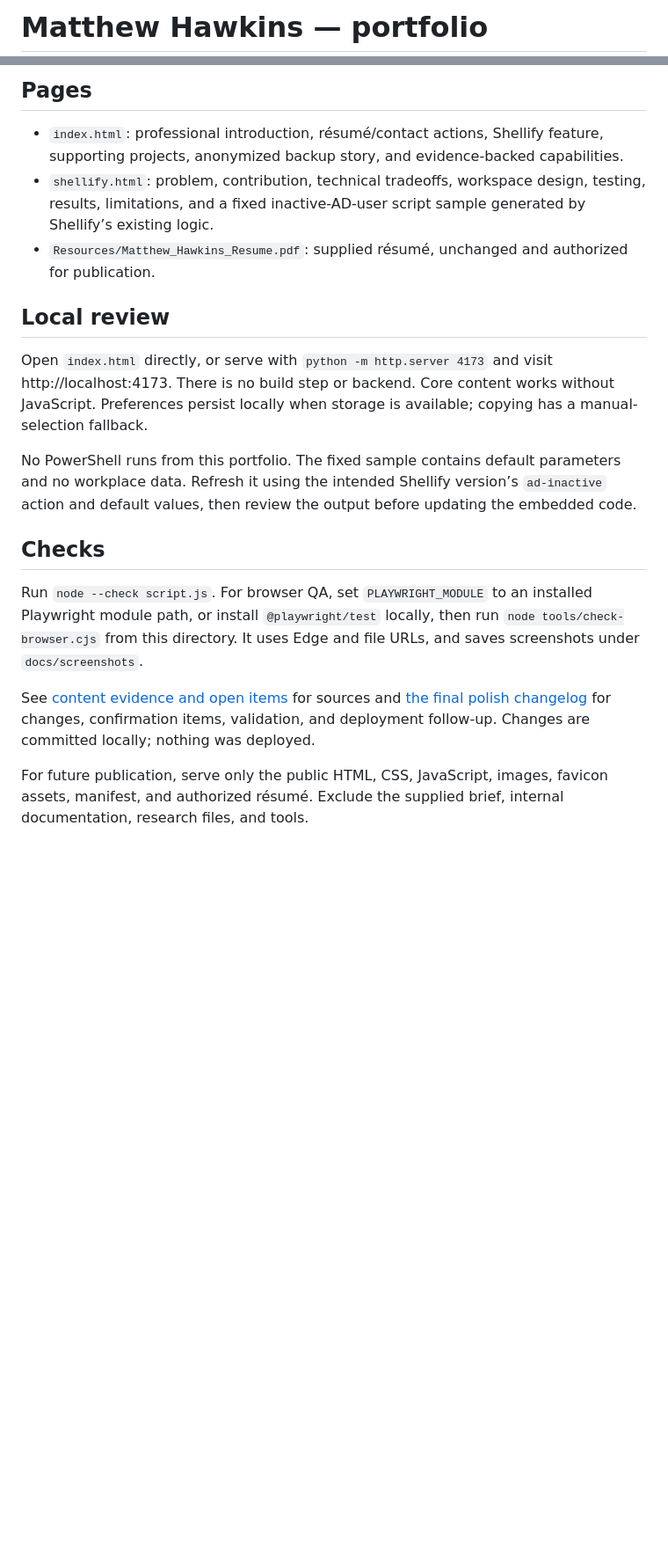
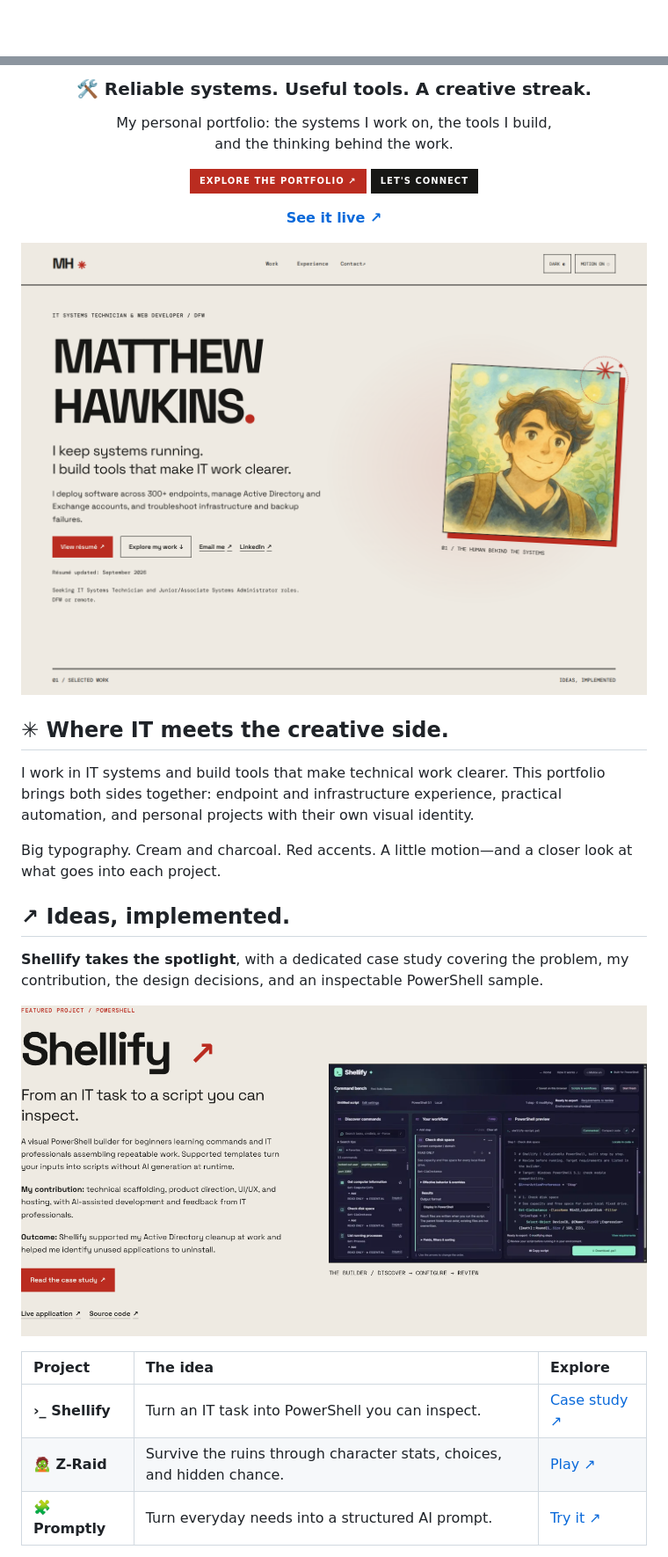
Before and after one commit to Matthew-Hawk/Personal-Page, a Markdown page: README.md, 2 parts joined by grey strips. Shown: that part at 88% size. Rendered like a GitHub page; pictures changed too: ReadME_Assets/desktop.png (added), ReadME_Assets/featured-work.png (added); badges without logos; blank space fills up the shorter version.

Commit message:
Update portfolio README and supporting assets

```diff
--- a/README.md
+++ b/README.md
@@ -1,2 +1,2 @@
-# Matthew Hawkins — portfolio
+<div align="center">
 
@@ -4,20 +4,33 @@ A static portfolio focused on IT systems, automation, and evidence from personal
 
-## Pages
+### 🛠️ Reliable systems. Useful tools. A creative streak.
 
-- `index.html`: professional introduction, résumé/contact actions, Shellify feature, supporting projects, anonymized backup story, and evidence-backed capabilities.
-- `shellify.html`: problem, contribution, technical tradeoffs, workspace design, testing, results, limitations, and a fixed inactive-AD-user script sample generated by Shellify’s existing logic.
-- `Resources/Matthew_Hawkins_Resume.pdf`: supplied résumé, unchanged and authorized for publication.
+My personal portfolio: the systems I work on, the tools I build,<br>
+and the thinking behind the work.
 
-## Local review
+[![Explore the portfolio](https://img.shields.io/badge/EXPLORE_THE_PORTFOLIO_%E2%86%97-ba2c20?style=for-the-badge)](https://personal-page-47d.pages.dev/)
+[![LinkedIn](https://img.shields.io/badge/LET'S_CONNECT-171715?style=for-the-badge)](https://www.linkedin.com/in/matthew-hawk/)
 
-Open `index.html` directly, or serve with `python -m http.server 4173` and visit http://localhost:4173. There is no build step or backend. Core content works without JavaScript. Preferences persist locally when storage is available; copying has a manual-selection fallback.
+**[See it live ↗](https://personal-page-47d.pages.dev/)**
 
-No PowerShell runs from this portfolio. The fixed sample contains default parameters and no workplace data. Refresh it using the intended Shellify version’s `ad-inactive` action and default values, then review the output before updating the embedded code.
+![Portfolio homepage with bold editorial typography, an illustrated portrait, and warm paper tones](ReadME_Assets/desktop.png)
 
-## Checks
+</div>
 
-Run `node --check script.js`. For browser QA, set `PLAYWRIGHT_MODULE` to an installed Playwright module path, or install `@playwright/test` locally, then run `node tools/check-browser.cjs` from this directory. It uses Edge and file URLs, and saves screenshots under `docs/screenshots`.
+## ✳ Where IT meets the creative side.
 
-See [content evidence and open items](docs/content-evidence.md) for sources and [the final polish changelog](docs/final-polish.md) for changes, confirmation items, validation, and deployment follow-up. Changes are committed locally; nothing was deployed.
+I work in IT systems and build tools that make technical work clearer. This portfolio brings both sides together: endpoint and infrastructure experience, practical automation, and personal projects with their own visual identity.
 
-For future publication, serve only the public HTML, CSS, JavaScript, images, favicon assets, manifest, and authorized résumé. Exclude the supplied brief, internal documentation, research files, and tools.
+Big typography. Cream and charcoal. Red accents. A little motion—and a closer look at what goes into each project.
+
+## ↗ Ideas, implemented.
+
+**Shellify takes the spotlight**, with a dedicated case study covering the problem, my contribution, the design decisions, and an inspectable PowerShell sample.
+
+![Featured Shellify project showing the application and its discover, configure, and review workflow](ReadME_Assets/featured-work.png)
+
+| Project | The idea | Explore |
+| :--- | :--- | :--- |
+| **›_ Shellify** | Turn an IT task into PowerShell you can inspect. | [Case study ↗](https://personal-page-47d.pages.dev/shellify.html) |
+| **🧟 Z-Raid** | Survive the ruins through character stats, choices, and hidden chance. | [Play ↗](https://z-raid.pages.dev/) |
+| **🧩 Promptly** | Turn everyday needs into a structured AI prompt. | [Try it ↗](https://promptly.thehawk6353.workers.dev/#home) |
+
```
Also changed, not shown: other parts of README.md (+33 -1 lines), ReadME_Assets/dark.png (added), ReadME_Assets/mobile.png (added), 1 other file.
